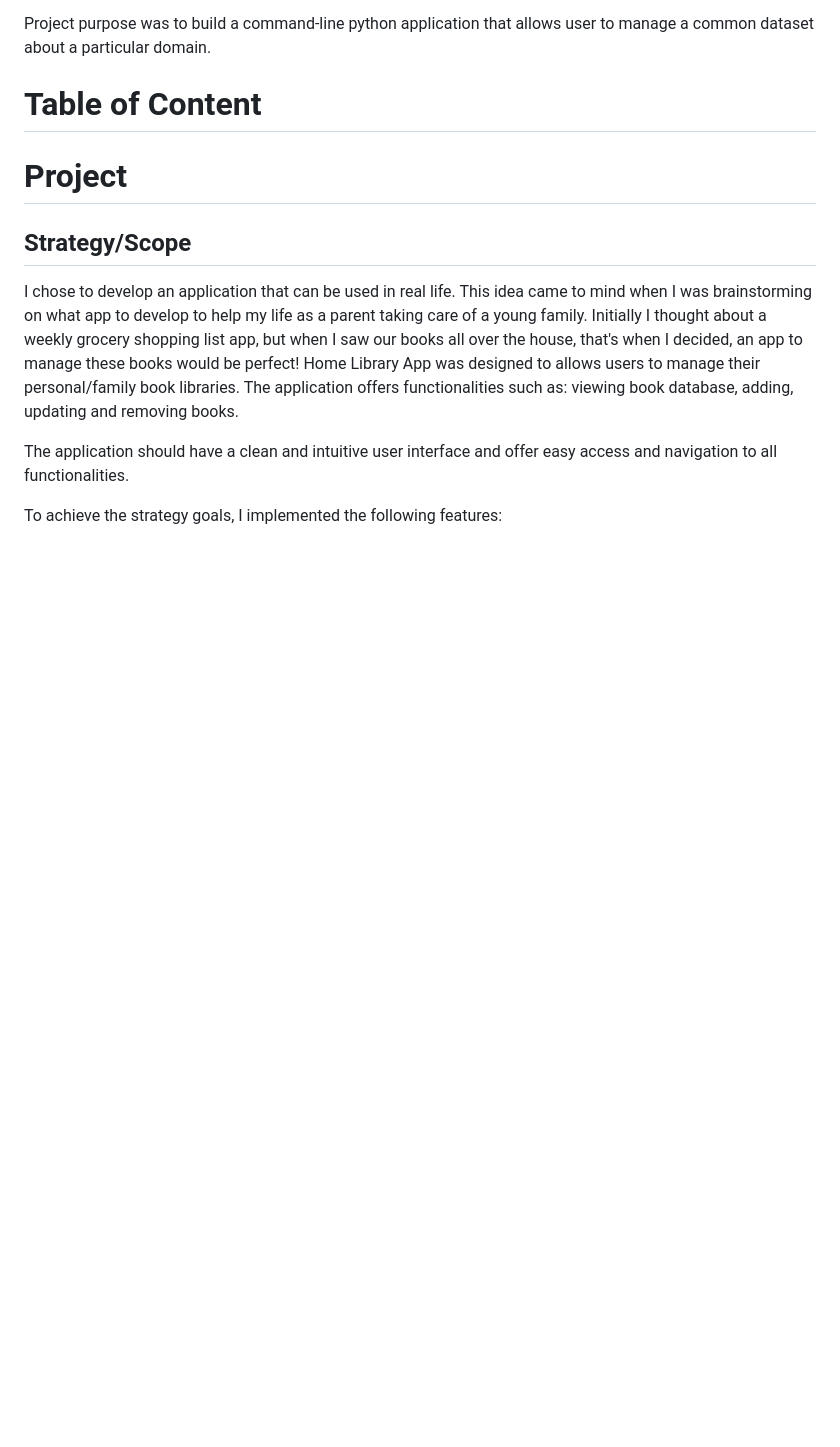
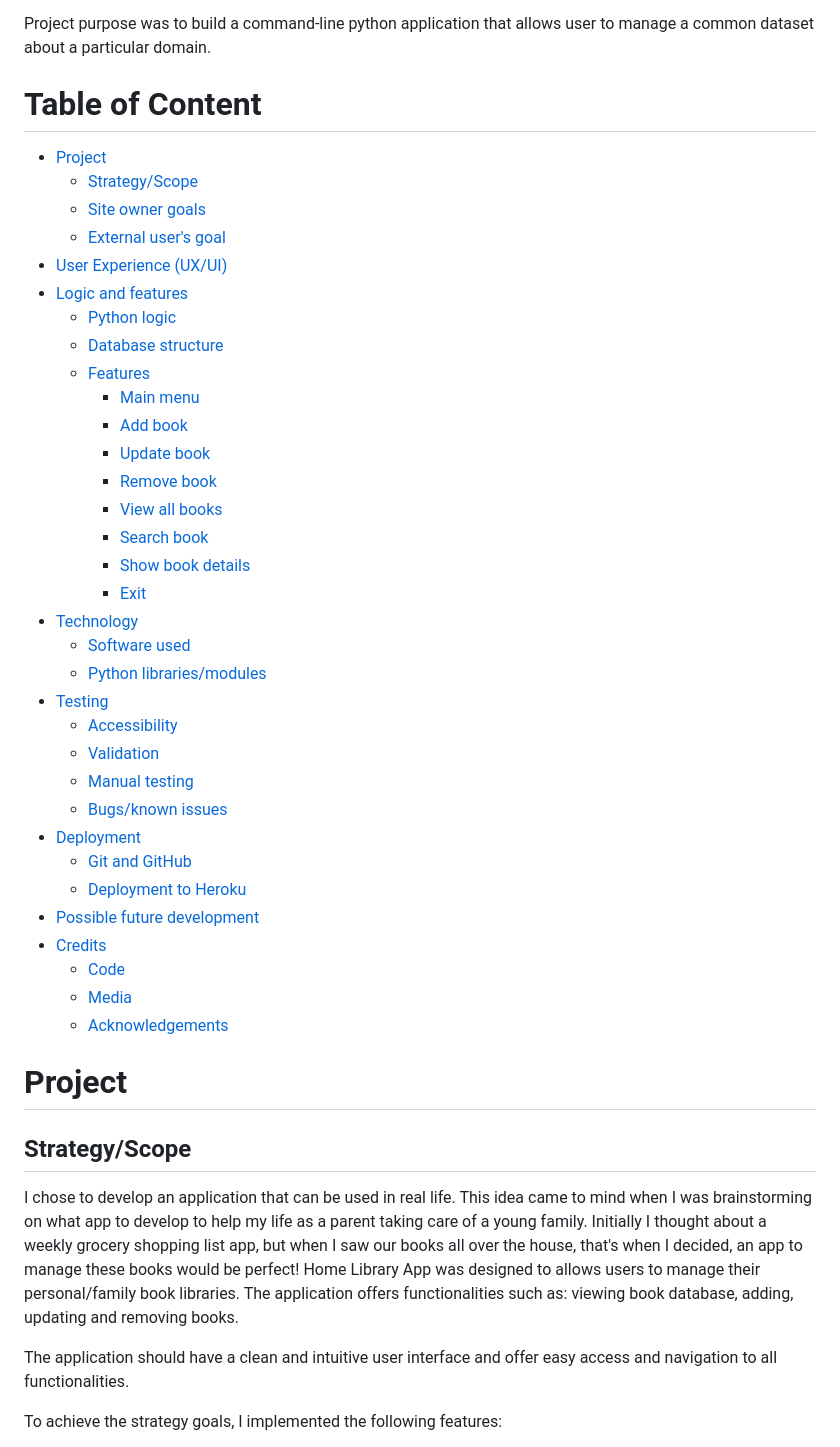
Before and after one commit to Aylamccarthy/home-library, a Markdown page: README.md, the part around the change printed below. Rendered like a GitHub page; blank space fills up the shorter version.

```diff
--- a/README.md
+++ b/README.md
@@ -12,6 +12,40 @@ The Home Library App was created as Portfolio Project #3 (Python Essentials) for
 Project purpose was to build a command-line python application that allows user to manage a common dataset about a particular domain.
 
 # Table of Content
+
+*   [Project](#project)
+    *   [Strategy/Scope](#strategyscope)
+    *   [Site owner goals](#site-owner-goals)
+    *   [External user's goal](#external-users-goal)
+*   [User Experience (UX/UI)](#user-experience-ux)
+*   [Logic and features](#logic-and-features)
+    *   [Python logic](#python-logic)
+    *   [Database structure](#database-structure)
+    *   [Features](#features)
+        *   [Main menu](#main-menu)
+        *   [Add book](#add-book)
+        *   [Update book](#edit-book)
+        *   [Remove book](#remove-book)
+        *   [View all books](#view-all-books)
+        *   [Search book](#)
+        *   [Show book details](#show-book-details)
+        *   [Exit](#exit)
+*   [Technology](#technology)
+    *   [Software used](#software-used)
+    *   [Python libraries/modules](#python-librariesmodules)
+*   [Testing](#testing)
+    *   [Accessibility](#accessibility)
+    *   [Validation](#validation)
+    *   [Manual testing](#manual-testing)
+    *   [Bugs/known issues](#bugsknown-issues)
+*   [Deployment](#deployment)
+    *   [Git and GitHub](#git-and-github)
+    *   [Deployment to Heroku](#deployment-to-heroku)
+*   [Possible future development](#possible-future-development)
+*   [Credits](#credits)
+    *   [Code](#code)
+    *   [Media](#media)
+    *   [Acknowledgements](#acknowledgements)
 
 
 # Project
```
Also changed, not shown: other parts of README.md (+16 -4 lines), views/images/database.png (added), 1 other file.
